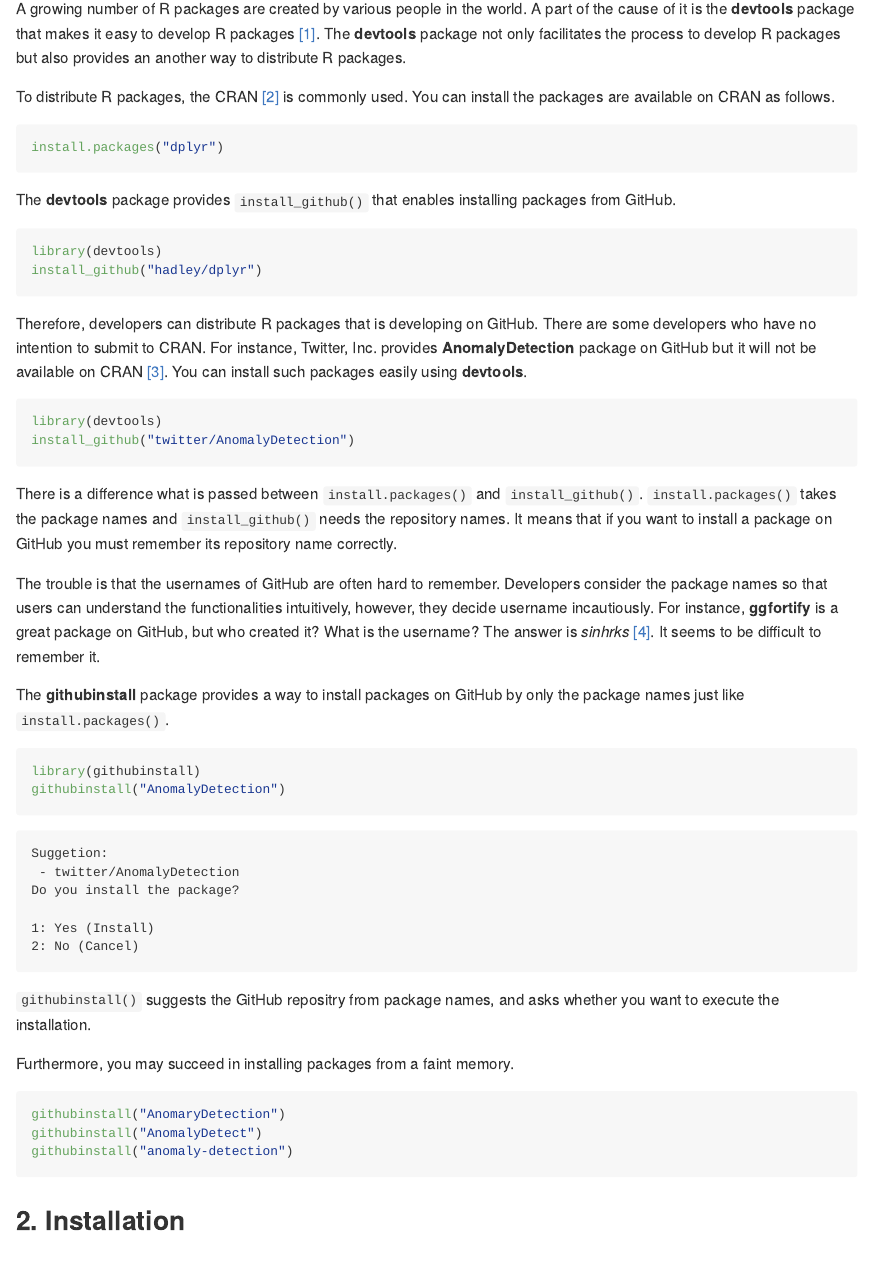
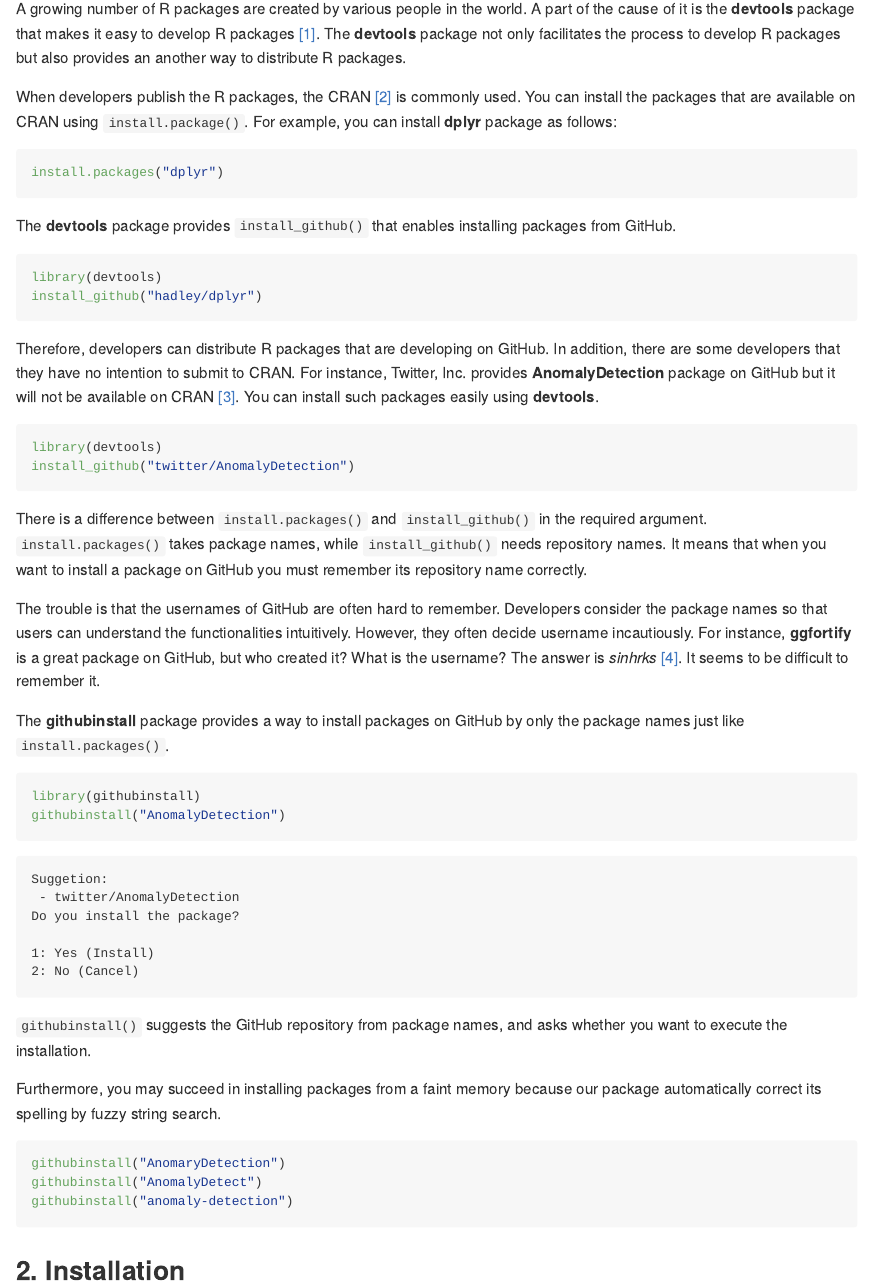
Before and after one commit to hoxo-m/githubinstall, an R Markdown document (README.Rmd): the page in a window 1100 px wide, from 220 px down. The pictures show the output file README.md that the author committed with the source, drawn offline in the style of GitHub; badge pictures from the web are left out.

Commit message:
update documents

````diff
--- a/README.Rmd
+++ b/README.Rmd
@@ -21,8 +21,9 @@
 A part of the cause of it is the **devtools** package that makes it easy to develop R packages [[1]](https://www.rstudio.com/products/rpackages/devtools/).
 The **devtools** package not only facilitates the process to develop R packages but also provides an another way to distribute R packages.
 
-To distribute R packages, the CRAN [[2]](https://cran.r-project.org) is commonly used.
-You can install the packages are available on CRAN as follows.
+When developers publish the R packages, the CRAN [[2]](https://cran.r-project.org) is commonly used.
+You can install the packages that are available on CRAN using `install.package()`.
+For example, you can install **dplyr** package as follows:
 
 ```{r eval=FALSE}
 install.packages("dplyr")
@@ -35,8 +36,8 @@
 install_github("hadley/dplyr")
 ```
 
-Therefore, developers can distribute R packages that is developing on GitHub.
-There are some developers who have no intention to submit to CRAN.
+Therefore, developers can distribute R packages that are developing on GitHub.
+In addition, there are some developers that they have no intention to submit to CRAN.
 For instance, Twitter, Inc. provides **AnomalyDetection** package on GitHub but it will not be available on CRAN [[3]](https://blog.twitter.com/2015/introducing-practical-and-robust-anomaly-detection-in-a-time-series).
 You can install such packages easily using **devtools**.
 
@@ -45,12 +46,13 @@
 install_github("twitter/AnomalyDetection")
 ```
 
-There is a difference what is passed between `install.packages()` and `install_github()`.
-`install.packages()` takes the package names and `install_github()` needs the repository names.
-It means that if you want to install a package on GitHub you must remember its repository name correctly.
+There is a difference between `install.packages()` and `install_github()` in the required argument.
+`install.packages()` takes package names, while `install_github()` needs repository names.
+It means that when you want to install a package on GitHub you must remember its repository name correctly.
 
 The trouble is that the usernames of GitHub are often hard to remember.
-Developers consider the package names so that users can understand the functionalities intuitively, however, they decide username incautiously.
+Developers consider the package names so that users can understand the functionalities intuitively.
+However, they often decide username incautiously.
 For instance, **ggfortify** is a great package on GitHub, but who created it?
 What is the username?
 The answer is *sinhrks* [[4]](https://github.com/sinhrks/ggfortify).
@@ -72,9 +74,9 @@
 2: No (Cancel)
 ```
 
-`githubinstall()` suggests the GitHub repositry from package names, and asks whether you want to execute the installation.
+`githubinstall()` suggests the GitHub repository from package names, and asks whether you want to execute the installation.
 
-Furthermore, you may succeed in installing packages from a faint memory.
+Furthermore, you may succeed in installing packages from a faint memory because our package automatically correct its spelling by fuzzy string search.
 
 ```{r eval=FALSE}
 githubinstall("AnomaryDetection")
````
Also changed, not shown: vignettes/githubinstall.Rmd (+12 -10 lines), README.md, vignettes/githubinstall.html, README.Rmd (2 more changed lines).
